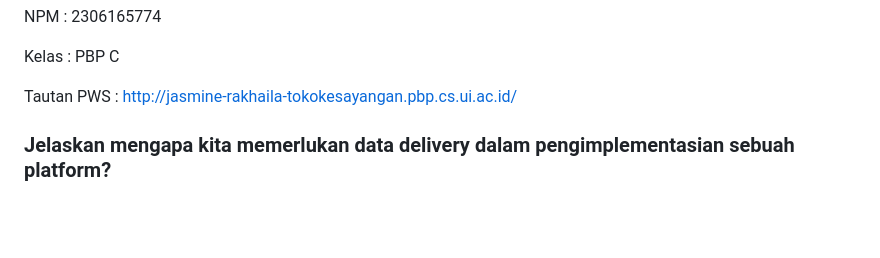
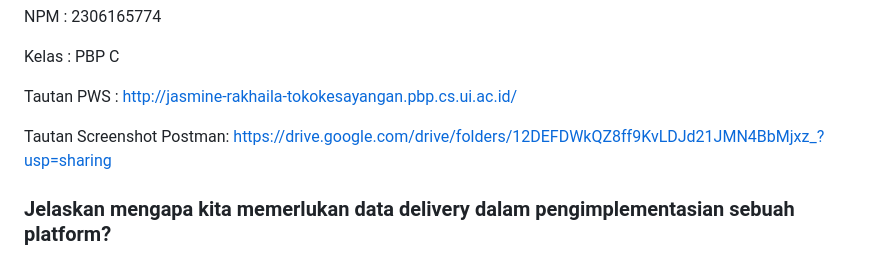
Before and after one commit to jasminerakhaila/toko-kesayangan, a Markdown page: README.md, the part around the change. Rendered like a GitHub page; blank space fills up the shorter version.

Commit message:
nambahin link

```diff
--- a/README.md
+++ b/README.md
@@ -5,6 +5,8 @@ NPM : 2306165774
 Kelas : PBP C
 
 Tautan PWS : http://jasmine-rakhaila-tokokesayangan.pbp.cs.ui.ac.id/
+
+Tautan Screenshot Postman: https://drive.google.com/drive/folders/12DEFDWkQZ8ff9KvLDJd21JMN4BbMjxz_?usp=sharing
 
  ### Jelaskan mengapa kita memerlukan data delivery dalam pengimplementasian sebuah platform?
 Jawab: _Data delivery_ pada pengimplementasian sebuah platform merupakan fondasi untuk menjalankan fungsionalitas platform tersebut. _Data delivery_ memastikan bahwa informasi dari satu sistem dapat diteruskan ke sistem lain dengan cara yang terstruktur dan aman. Hal ini sangat penting untuk memastikan bahwa data yang relevan dapat diakses dan diproses oleh bagian sistem yang tepat pada waktu yang tepat dan efisien. Selain itu, _data delivery_ juga berperan penting dalam menjaga keamanan. Mereka memastikan bahwa data sensitif atau pribadi hanya dapat diakses oleh pihak yang berwenang. Dalam aspek operasional, _data delivery_ memastikan bahwa informasi yang diterima server dapat diproses lebih lanjut untuk berbagai tujuan seperti pengambilan keputusan, pembuatan laporan, hingga analitik. Dengan adanya _data delivery_ yang efektif, platform dapat memberikan layanan yang lebih responsif, aman, dan terintegrasi dengan baik, sehingga memberikan pengalaman pengguna yang optimal.
```
